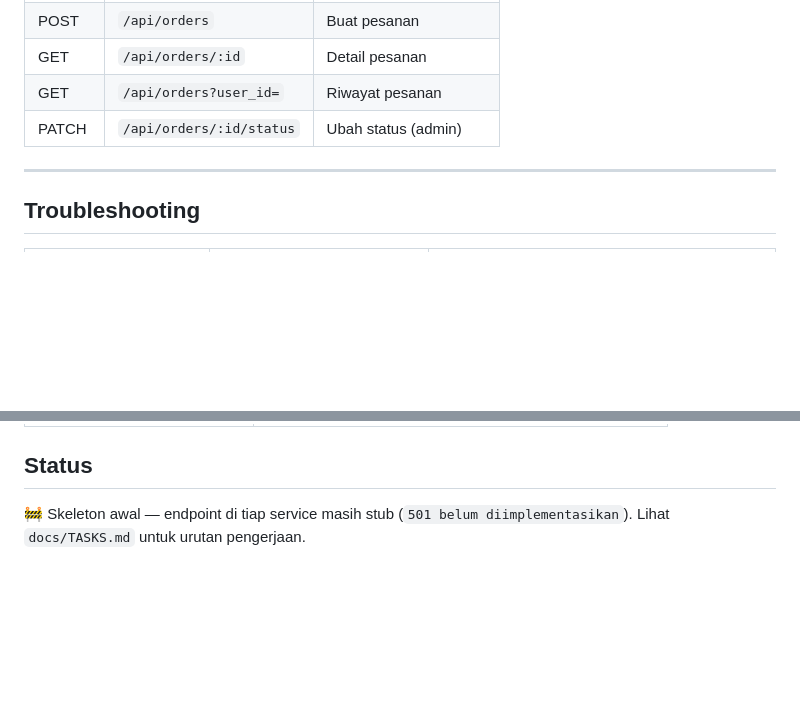
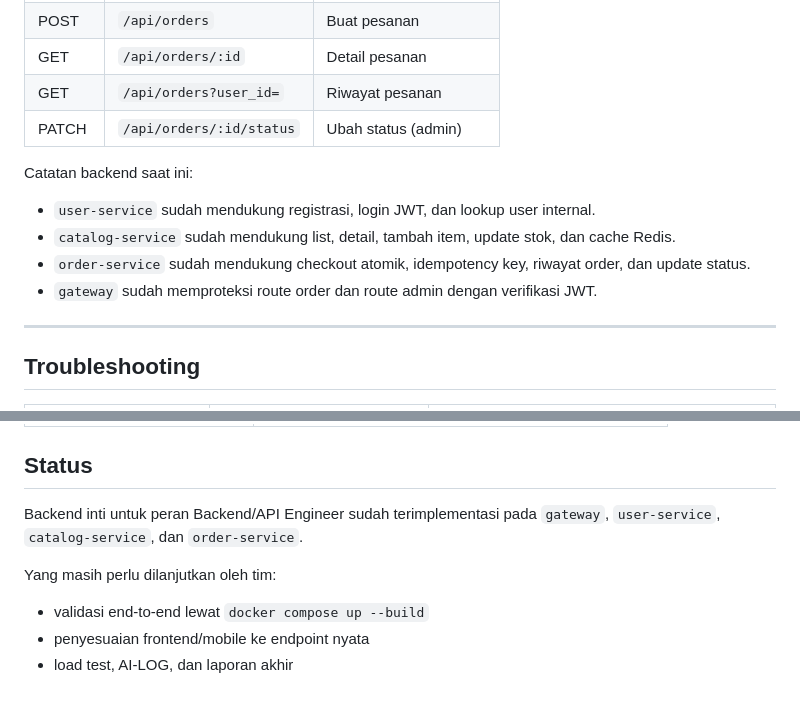
Before and after one commit to arfanmaulanairwansyah/jastip-jp, a Markdown page: README.md, 2 parts joined by grey strips. Rendered like a GitHub page; blank space fills up the shorter version.

Commit message:
Update backend progress documentation

```diff
--- a/README.md
+++ b/README.md
@@ -110,6 +110,12 @@ docker compose ps
 | GET | `/api/orders?user_id=` | Riwayat pesanan |
 | PATCH | `/api/orders/:id/status` | Ubah status (admin) |
 
+Catatan backend saat ini:
+- `user-service` sudah mendukung registrasi, login JWT, dan lookup user internal.
+- `catalog-service` sudah mendukung list, detail, tambah item, update stok, dan cache Redis.
+- `order-service` sudah mendukung checkout atomik, idempotency key, riwayat order, dan update status.
+- `gateway` sudah memproteksi route order dan route admin dengan verifikasi JWT.
+
 ---
 
 ## Troubleshooting
@@ -147,4 +153,9 @@ npm run dev
 
 ## Status
 
-🚧 Skeleton awal — endpoint di tiap service masih stub (`501 belum diimplementasikan`). Lihat `docs/TASKS.md` untuk urutan pengerjaan.
+Backend inti untuk peran Backend/API Engineer sudah terimplementasi pada `gateway`, `user-service`, `catalog-service`, dan `order-service`.
+
+Yang masih perlu dilanjutkan oleh tim:
+- validasi end-to-end lewat `docker compose up --build`
+- penyesuaian frontend/mobile ke endpoint nyata
+- load test, AI-LOG, dan laporan akhir
```
Also changed, not shown: docs/TASKS.md (+17 -17 lines).
